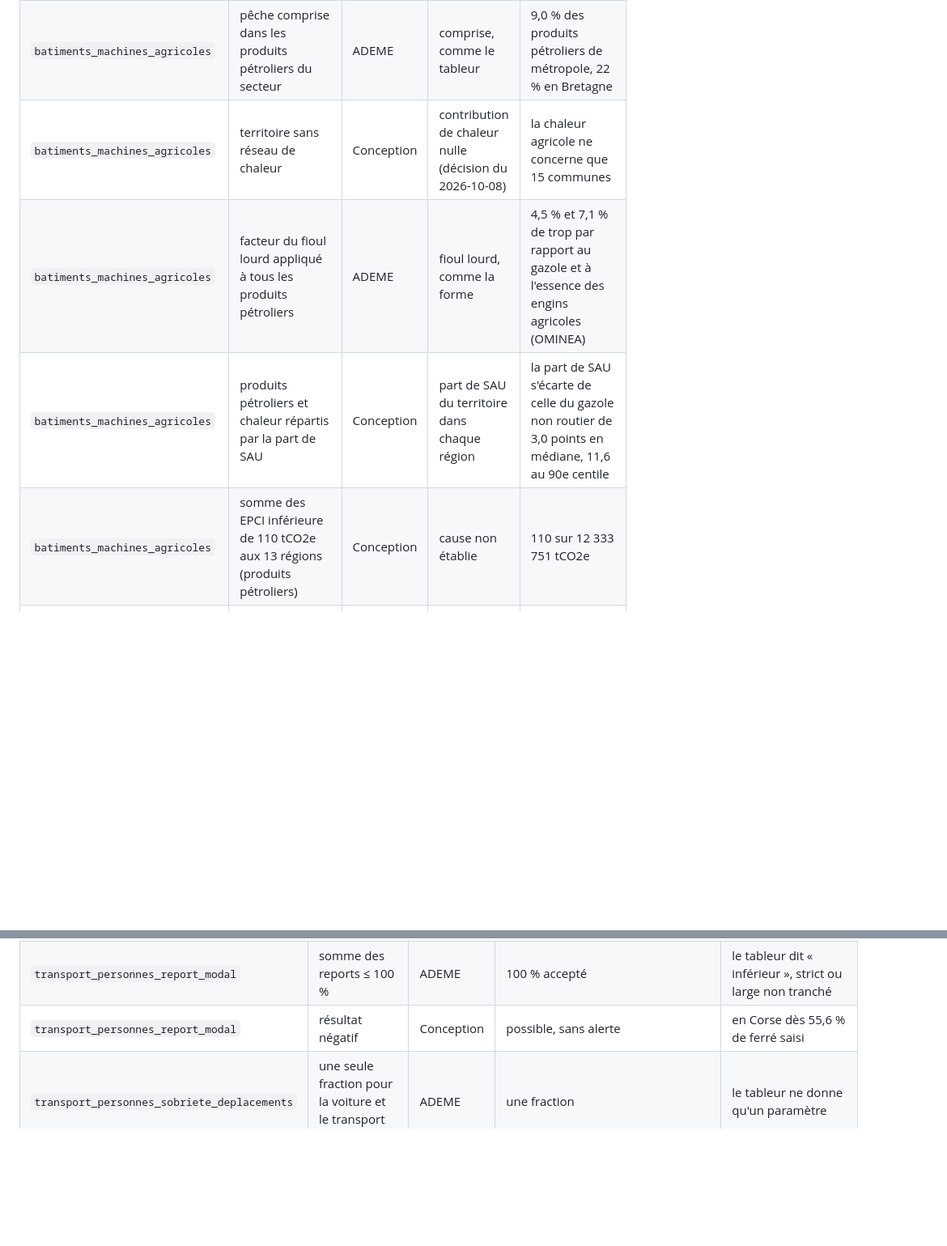
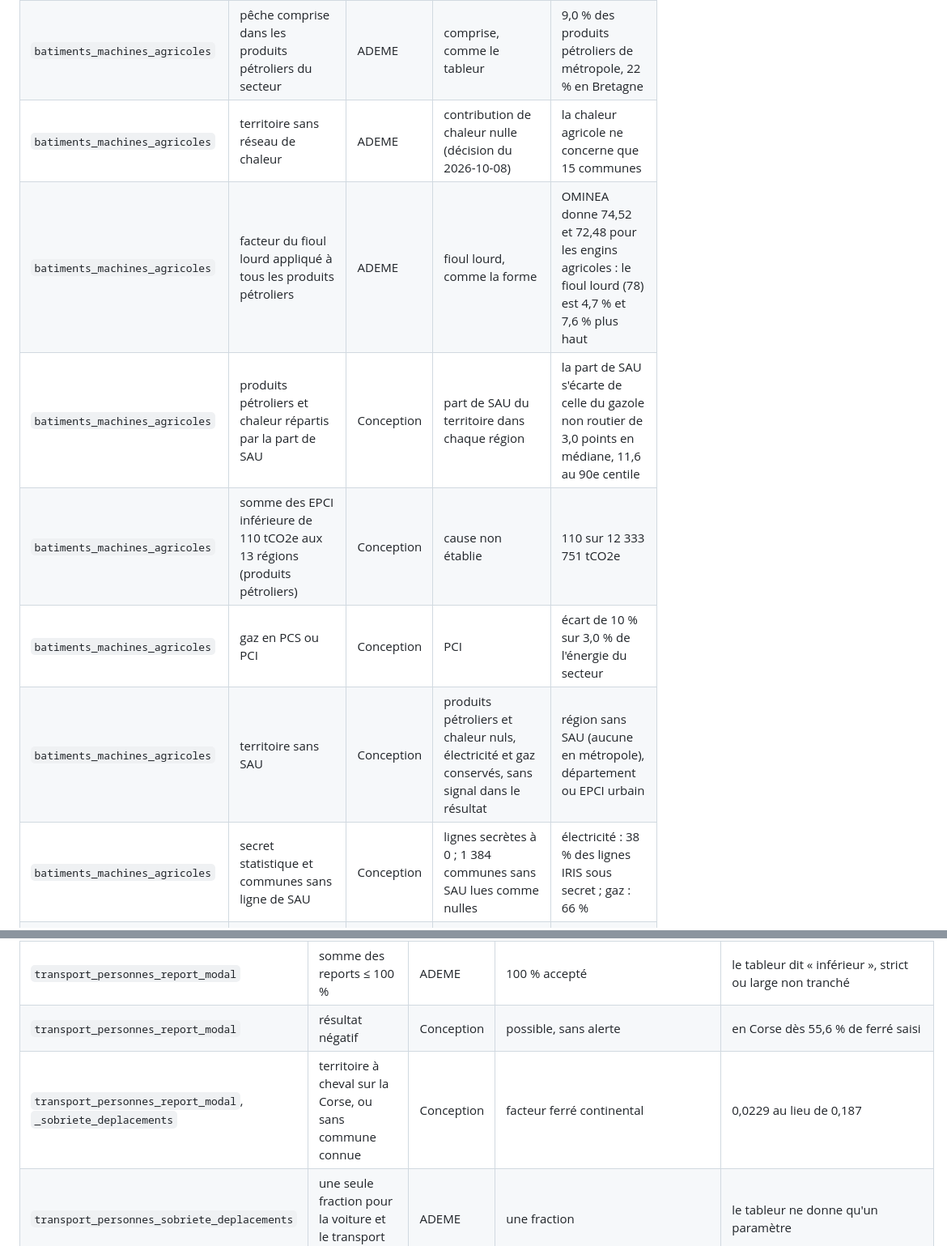
Before and after one commit to GaelS/leviers-ges, a Markdown page: docs/methodology/points-a-arbitrer.md, 2 parts joined by grey strips. Shown at 81% size. Drawn GitHub-style; blank space fills up the shorter version.

```diff
--- a/docs/methodology/points-a-arbitrer.md
+++ b/docs/methodology/points-a-arbitrer.md
@@ -26,10 +26,13 @@ Quand un point est tranché : la ligne passe en « résolu » avec la date et la
 |---|---|---|---|---|
 | `batiments_machines_agricoles`, `residentiel_sobriete` | coefficient de 67,4 % sur le facteur de l'électricité, sans cellule ni explication | ADEME | repris tel quel | facteur 0,0533 au lieu de 0,0791 kgCO2e/kWh, soit −32,6 % sur l'électricité |
 | `batiments_machines_agricoles` | pêche comprise dans les produits pétroliers du secteur | ADEME | comprise, comme le tableur | 9,0 % des produits pétroliers de métropole, 22 % en Bretagne |
-| `batiments_machines_agricoles` | territoire sans réseau de chaleur | Conception | contribution de chaleur nulle (décision du 2026-10-08) | la chaleur agricole ne concerne que 15 communes |
-| `batiments_machines_agricoles` | facteur du fioul lourd appliqué à tous les produits pétroliers | ADEME | fioul lourd, comme la forme | 4,5 % et 7,1 % de trop par rapport au gazole et à l'essence des engins agricoles (OMINEA) |
+| `batiments_machines_agricoles` | territoire sans réseau de chaleur | ADEME | contribution de chaleur nulle (décision du 2026-10-08) | la chaleur agricole ne concerne que 15 communes |
+| `batiments_machines_agricoles` | facteur du fioul lourd appliqué à tous les produits pétroliers | ADEME | fioul lourd, comme la forme | OMINEA donne 74,52 et 72,48 pour les engins agricoles : le fioul lourd (78) est 4,7 % et 7,6 % plus haut |
 | `batiments_machines_agricoles` | produits pétroliers et chaleur répartis par la part de SAU | Conception | part de SAU du territoire dans chaque région | la part de SAU s'écarte de celle du gazole non routier de 3,0 points en médiane, 11,6 au 90e centile |
 | `batiments_machines_agricoles` | somme des EPCI inférieure de 110 tCO2e aux 13 régions (produits pétroliers) | Conception | cause non établie | 110 sur 12 333 751 tCO2e |
+| `batiments_machines_agricoles` | gaz en PCS ou PCI | Conception | PCI | écart de 10 % sur 3,0 % de l'énergie du secteur |
+| `batiments_machines_agricoles` | territoire sans SAU | Conception | produits pétroliers et chaleur nuls, électricité et gaz conservés, sans signal dans le résultat | région sans SAU (aucune en métropole), département ou EPCI urbain |
+| `batiments_machines_agricoles` | secret statistique et communes sans ligne de SAU | Conception | lignes secrètes à 0 ; 1 384 communes sans SAU lues comme nulles | électricité : 38 % des lignes IRIS sous secret ; gaz : 66 % |
 | `haies` | rabais régionaux de la méthode (5 à 50 %, plus 10 % de non-permanence) | ADEME | non appliqués, comme le tableur | stockage surestimé hors Grand-Ouest |
 | `produits_bois` | part départementale de la récolte en m³ prise pour part de la production de produits bois en tC | Conception | proxy | résultat départemental indicatif |
 | `produits_bois` | hausse de production sans borne | ADEME | comme le tableur | une baisse donne un stockage négatif, une hausse de plus de 100 % est acceptée |
@@ -65,6 +81,7 @@ Quand un point est tranché : la ligne passe en « résolu » avec la date et la
 | `transport_personnes_report_modal`, `_sobriete_deplacements` | facteur du ferré | ADEME | 0,0229 amont seul, combustion supposée nulle ; 0,187 en Corse (`railElectricityUpstreamShare`) | si les TER diesel comptent, le gain du transport en commun baisse |
 | `transport_personnes_report_modal` | somme des reports ≤ 100 % | ADEME | 100 % accepté | le tableur dit « inférieur », strict ou large non tranché |
 | `transport_personnes_report_modal` | résultat négatif | Conception | possible, sans alerte | en Corse dès 55,6 % de ferré saisi |
+| `transport_personnes_report_modal`, `_sobriete_deplacements` | territoire à cheval sur la Corse, ou sans commune connue | Conception | facteur ferré continental | 0,0229 au lieu de 0,187 |
 | `transport_personnes_sobriete_deplacements` | une seule fraction pour la voiture et le transport en commun | ADEME | une fraction | le tableur ne donne qu'un paramètre |
 | `transport_personnes_sobriete_deplacements` | passagers.km de transport en commun | Conception | comptés en entier, ferré et routier | l'efficacité ne compte que le routier |
 | `transport_personnes_sobriete_deplacements` | facteur du bus ÷ 10 | Conception | par analogie avec la voiture ; `B15` ne cite que les voitures | le tableur annonce pourtant ses facteurs de bus en kgCO2e/passager |
```
Also changed, not shown: other parts of docs/methodology/points-a-arbitrer.md (+25 -11 lines).
